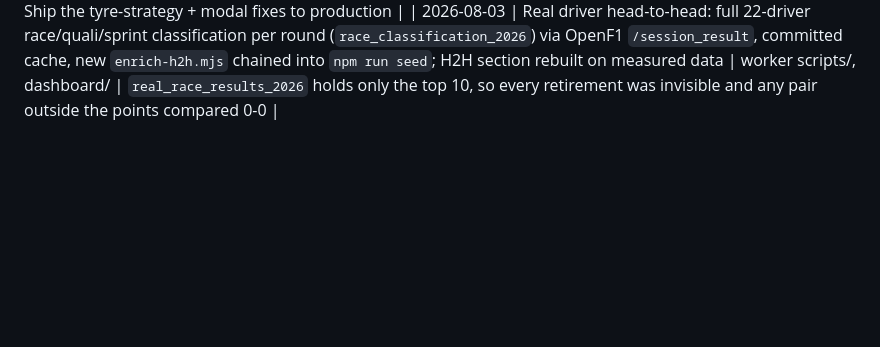
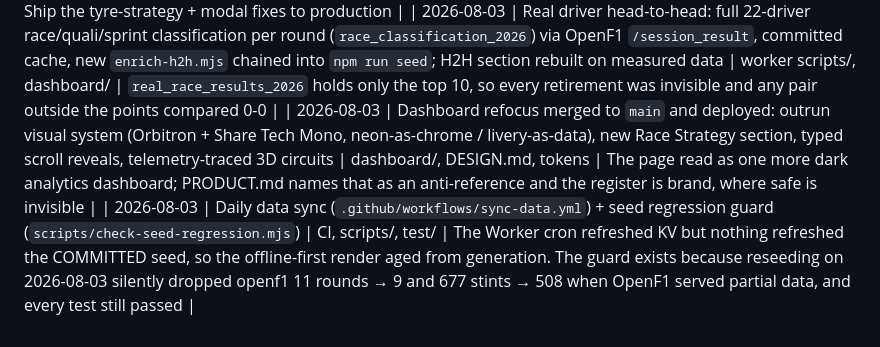
Before and after one commit to pratham46/f1-2026-analysis, a Markdown page: CLAUDE.md, the part around the change. Drawn GitHub-style; blank space fills up the shorter version.

```diff
--- a/CLAUDE.md
+++ b/CLAUDE.md
@@ -38,3 +38,5 @@ Three AIs work this repo: **claude** (backend, `cloudflare/worker/`), **gemini**
 | 2026-06-15 | Tyre strategy for ALL completed tracks: enrich every race (was last-3) + cache; fixed `OPENF1_CIRCUIT_MAP` (Monte Carlo/Catalunya/Hungaroring/Madring/Interlagos/Yas Marina); new `enrich-openf1-seed.mjs` chained into `npm run seed`; client coverage-merge guard | worker src/, scripts/, dashboard/ | Only Canada had stints; circuit-name mismatch silently dropped Monaco/Spain; stale Worker clobbered seed strategy |
 | 2026-06-15 | Deployed live: Worker (`enriched:7races` after repeated /api/refresh) + Pages (f1-2026.pages.dev) | Cloudflare | Ship the tyre-strategy + modal fixes to production |
 | 2026-08-03 | Real driver head-to-head: full 22-driver race/quali/sprint classification per round (`race_classification_2026`) via OpenF1 `/session_result`, committed cache, new `enrich-h2h.mjs` chained into `npm run seed`; H2H section rebuilt on measured data | worker scripts/, dashboard/ | `real_race_results_2026` holds only the top 10, so every retirement was invisible and any pair outside the points compared 0-0 |
+| 2026-08-03 | Dashboard refocus merged to `main` and deployed: outrun visual system (Orbitron + Share Tech Mono, neon-as-chrome / livery-as-data), new Race Strategy section, typed scroll reveals, telemetry-traced 3D circuits | dashboard/, DESIGN.md, tokens | The page read as one more dark analytics dashboard; PRODUCT.md names that as an anti-reference and the register is brand, where safe is invisible |
+| 2026-08-03 | Daily data sync (`.github/workflows/sync-data.yml`) + seed regression guard (`scripts/check-seed-regression.mjs`) | CI, scripts/, test/ | The Worker cron refreshed KV but nothing refreshed the COMMITTED seed, so the offline-first render aged from generation. The guard exists because reseeding on 2026-08-03 silently dropped openf1 11 rounds → 9 and 677 stints → 508 when OpenF1 served partial data, and every test still passed |
```
Also changed, not shown: AI_COLLAB.md (+1 -1 lines), _ai_bus/bus.md (+4 -0 lines).
